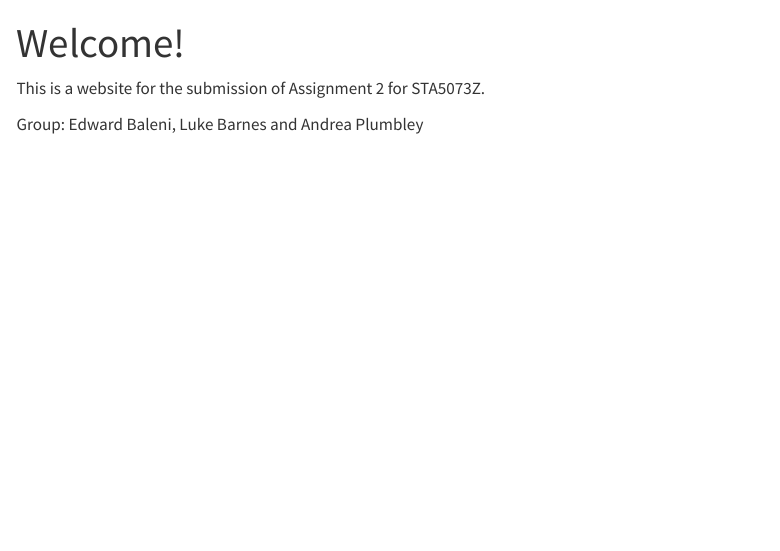
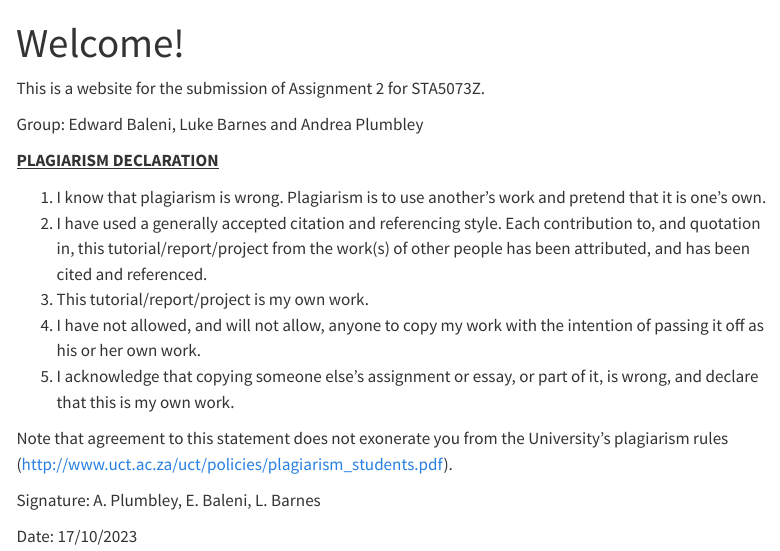
Before and after one commit to edwardbaleni/Assignment2-LDA-SA, a Quarto document (index.qmd): the page in a window 1100 px wide, from its top. Rendered offline with R 4.5, knitr and Pandoc in place of Quarto, with nearby package versions; menus at the side of the page are left out.

Commit message:
added plagiarism decl

```diff
--- a/index.qmd
+++ b/index.qmd
@@ -4,5 +4,18 @@ title: "Welcome!"
 
 This is a website for the submission of Assignment 2 for STA5073Z.
 
+Group: Edward Baleni, Luke Barnes and Andrea Plumbley
 
-Group:  Edward Baleni, Luke Barnes and Andrea Plumbley
+[**PLAGIARISM DECLARATION**]{.underline}
+
+1.  I know that plagiarism is wrong. Plagiarism is to use another's work and pretend that it is one's own.
+2.  I have used a generally accepted citation and referencing style. Each contribution to, and quotation in, this tutorial/report/project from the work(s) of other people has been attributed, and has been cited and referenced.
+3.  This tutorial/report/project is my own work.
+4.  I have not allowed, and will not allow, anyone to copy my work with the intention of passing it off as his or her own work.
+5.  I acknowledge that copying someone else's assignment or essay, or part of it, is wrong, and declare that this is my own work.
+
+Note that agreement to this statement does not exonerate you from the University's plagiarism rules (http://www.uct.ac.za/uct/policies/plagiarism_students.pdf).
+
+Signature: A. Plumbley, E. Baleni, L. Barnes
+
+Date: 17/10/2023
```
Also changed, not shown: Group_Plagerism_Declaration.pdf (added), docs/search.json, 1 other file.
